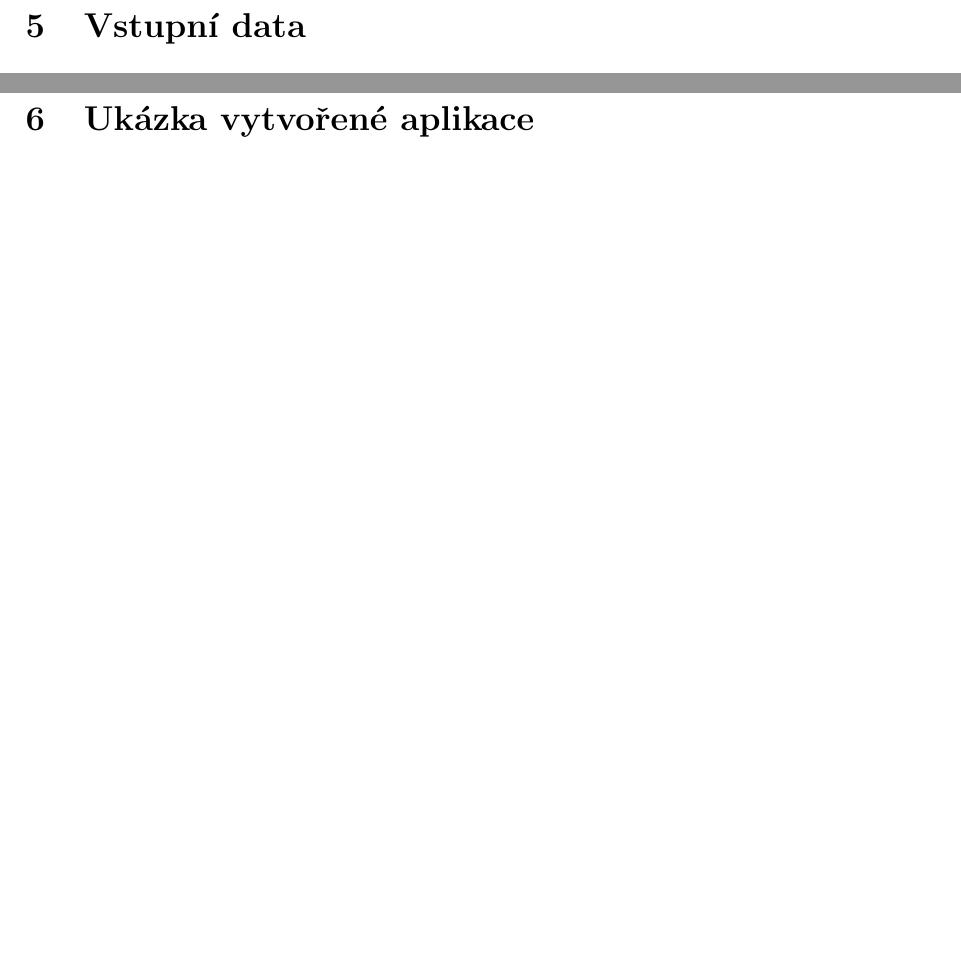
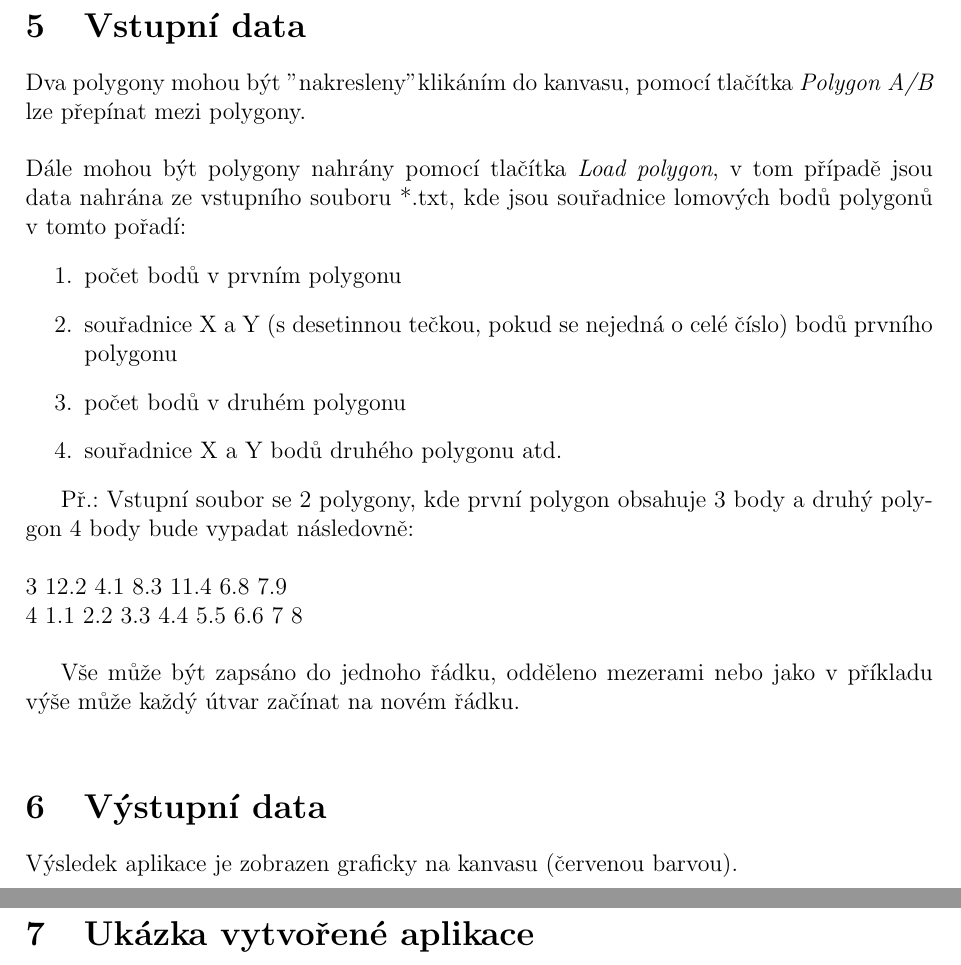
Before and after one commit to kalator/155adkg_u4, a LaTeX document (TZ/tz.tex): two parts of pages 8 and 9 of 19, joined at a grey line, cut so that both start at the same text, the shorter picture padded with empty space. Compiled offline with pdfLaTeX.

Commit message:
tz update

```diff
--- a/TZ/tz.tex
+++ b/TZ/tz.tex
@@ -240,10 +240,31 @@ Množinové operace:
 
 \section{Vstupní data}
 
+Dva polygony mohou být "nakresleny" klikáním do kanvasu, pomocí tlačítka \textit{Polygon A/B} lze přepínat mezi polygony.\\
 
+\noindent Dále mohou být polygony nahrány pomocí tlačítka \textit{Load polygon}, v tom případě jsou data nahrána ze vstupního souboru *.txt, kde jsou souřadnice lomových bodů polygonů v tomto pořadí:
+\begin{enumerate}
+\item	počet bodů v prvním polygonu
+\item	 souřadnice X a Y (s desetinnou tečkou, pokud se nejedná o celé číslo) bodů prvního polygonu
+\item	 počet bodů v druhém polygonu
+\item souřadnice X a Y bodů druhého polygonu atd.
+\end{enumerate}
+
+Př.: Vstupní soubor se 2 polygony, kde první polygon obsahuje 3 body a druhý polygon 4 body bude vypadat následovně:\\
+
+\noindent 3 12.2 4.1 8.3 11.4 6.8 7.9 \\
+4 1.1 2.2 3.3 4.4 5.5 6.6 7 8\\
+
+Vše může být zapsáno do jednoho řádku, odděleno mezerami nebo jako v příkladu výše může každý útvar začínat na novém řádku.\\
+
+%\vspace{1cm}
+\section{Výstupní data}
+Výsledek aplikace je zobrazen graficky na kanvasu (červenou barvou).
+
+\clearpage
 %--------------------------------------------------------------------------------------------------------------------------------------
 
-\clearpage
+
 \section{Ukázka vytvořené aplikace}
 
 \clearpage
```
Also changed, not shown: TZ/body.txt (added, +2 -0 lines), TZ/tz.pdf, 4 other files.
